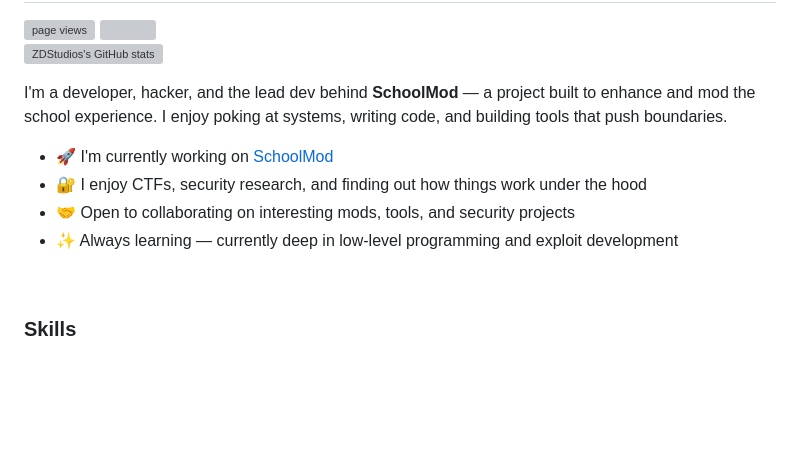
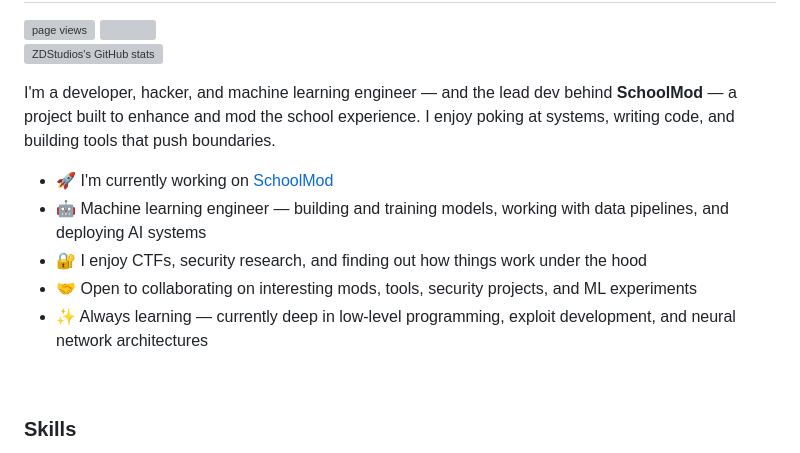
Before and after one commit to ZDStudios/ZDStudios, a Markdown page: README.md, the part around one of its changes. Rendered like a GitHub page; blank space fills up the shorter version; grey boxes are pictures that could not be loaded.

```diff
--- a/README.md
+++ b/README.md
@@ -9,12 +9,13 @@ Hi 👋 My name is ZDStudios
 
 <a href="http://www.github.com/ZDStudios" align="right"><img src="https://github-readme-stats-five-beta-99.vercel.app/api?username=ZDStudios&show_icons=true&hide=&count_private=true&title_color=0891b2&text_color=ffffff&icon_color=0891b2&bg_color=1c1917&hide_border=true&show_icons=true" alt="ZDStudios's GitHub stats" align="right"/></a>
 
-I'm a developer, hacker, and the lead dev behind **SchoolMod** — a project built to enhance and mod the school experience. I enjoy poking at systems, writing code, and building tools that push boundaries.
+I'm a developer, hacker, and machine learning engineer — and the lead dev behind **SchoolMod** — a project built to enhance and mod the school experience. I enjoy poking at systems, writing code, and building tools that push boundaries.
 
 * 🚀  I'm currently working on [SchoolMod](https://github.com/ZDStudios/SchoolMod)
+* 🤖  Machine learning engineer — building and training models, working with data pipelines, and deploying AI systems
 * 🔐  I enjoy CTFs, security research, and finding out how things work under the hood
-* 🤝  Open to collaborating on interesting mods, tools, and security projects
-* ✨  Always learning — currently deep in low-level programming and exploit development
+* 🤝  Open to collaborating on interesting mods, tools, security projects, and ML experiments
+* ✨  Always learning — currently deep in low-level programming, exploit development, and neural network architectures
 
 <br>
 
```
Also changed, not shown: other parts of README.md (+2 -0 lines).
